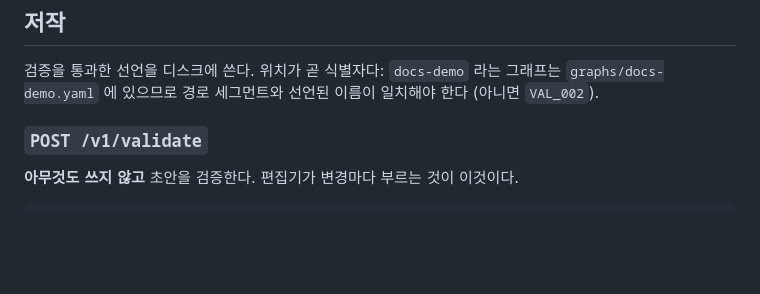
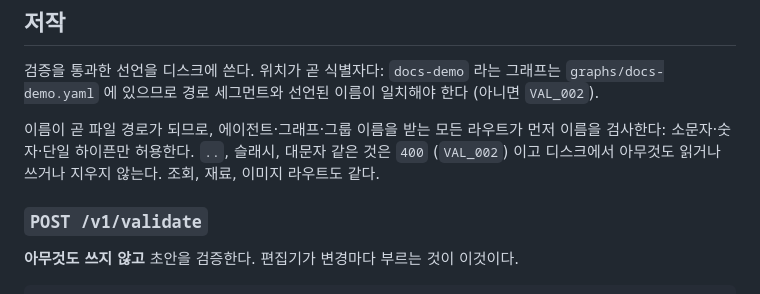
Before and after one commit to EinSofINTEREST/Malkuth, a Markdown page: docs/ko/api.md, the part around the change. GitHub-like rendering; blank space fills up the shorter version.

```diff
--- a/docs/ko/api.md
+++ b/docs/ko/api.md
@@ -141,6 +141,11 @@ control plane 의 `501` (더 납작한 레거시 모양).
 검증을 통과한 선언을 디스크에 쓴다. 위치가 곧 식별자다: `docs-demo` 라는 그래프는
 `graphs/docs-demo.yaml` 에 있으므로 경로 세그먼트와 선언된 이름이 일치해야 한다 (아니면
 `VAL_002`).
+
+이름이 곧 파일 경로가 되므로, 에이전트·그래프·그룹 이름을 받는 모든 라우트가 먼저 이름을
+검사한다: 소문자·숫자·단일 하이픈만 허용한다. `..`, 슬래시, 대문자 같은 것은 `400`
+(`VAL_002`) 이고 디스크에서 아무것도 읽거나 쓰거나 지우지 않는다. 조회, 재료, 이미지
+라우트도 같다.
 
 ### `POST /v1/validate`
 
```
Also changed, not shown: docs/en/api.md (+5 -0 lines).
